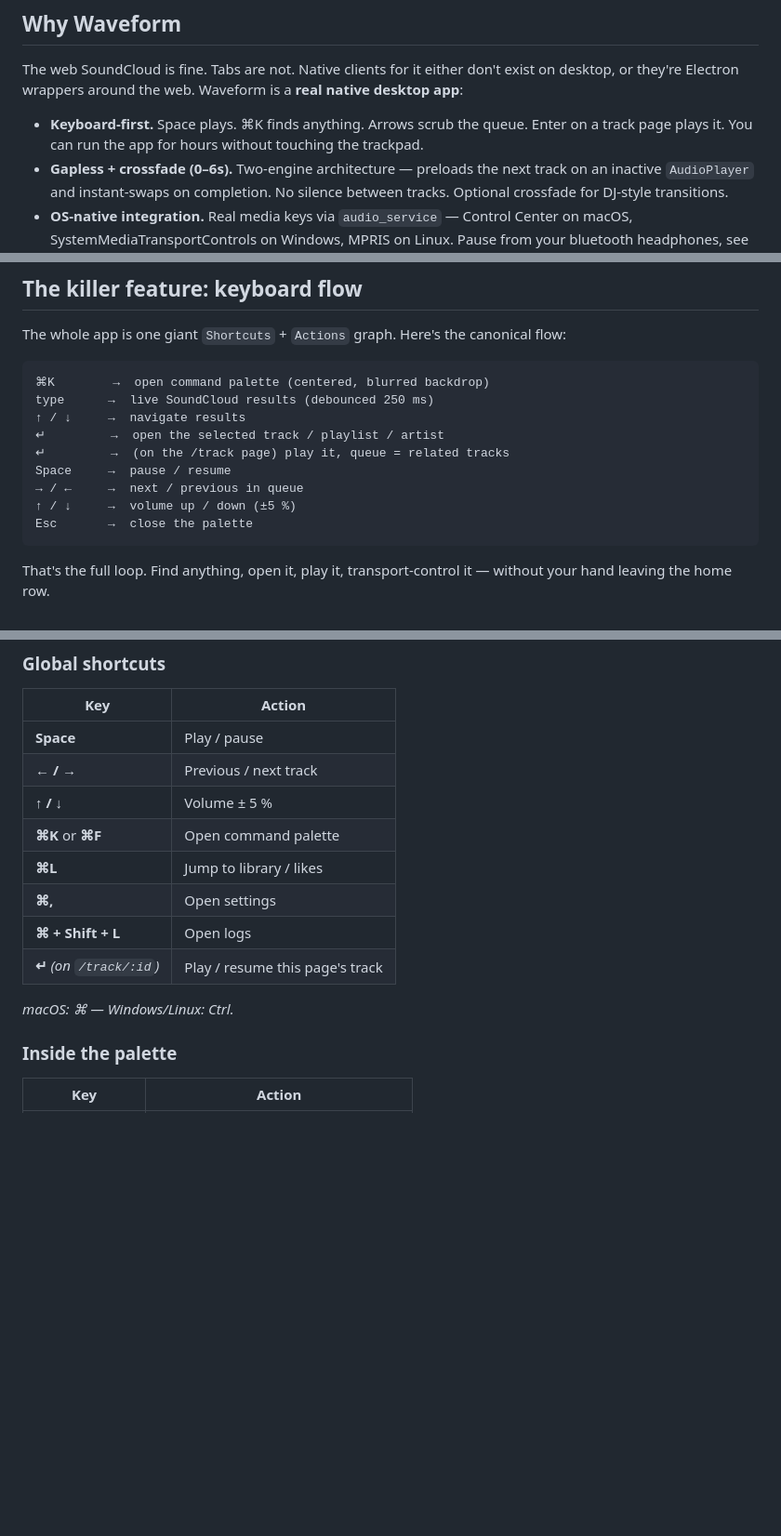
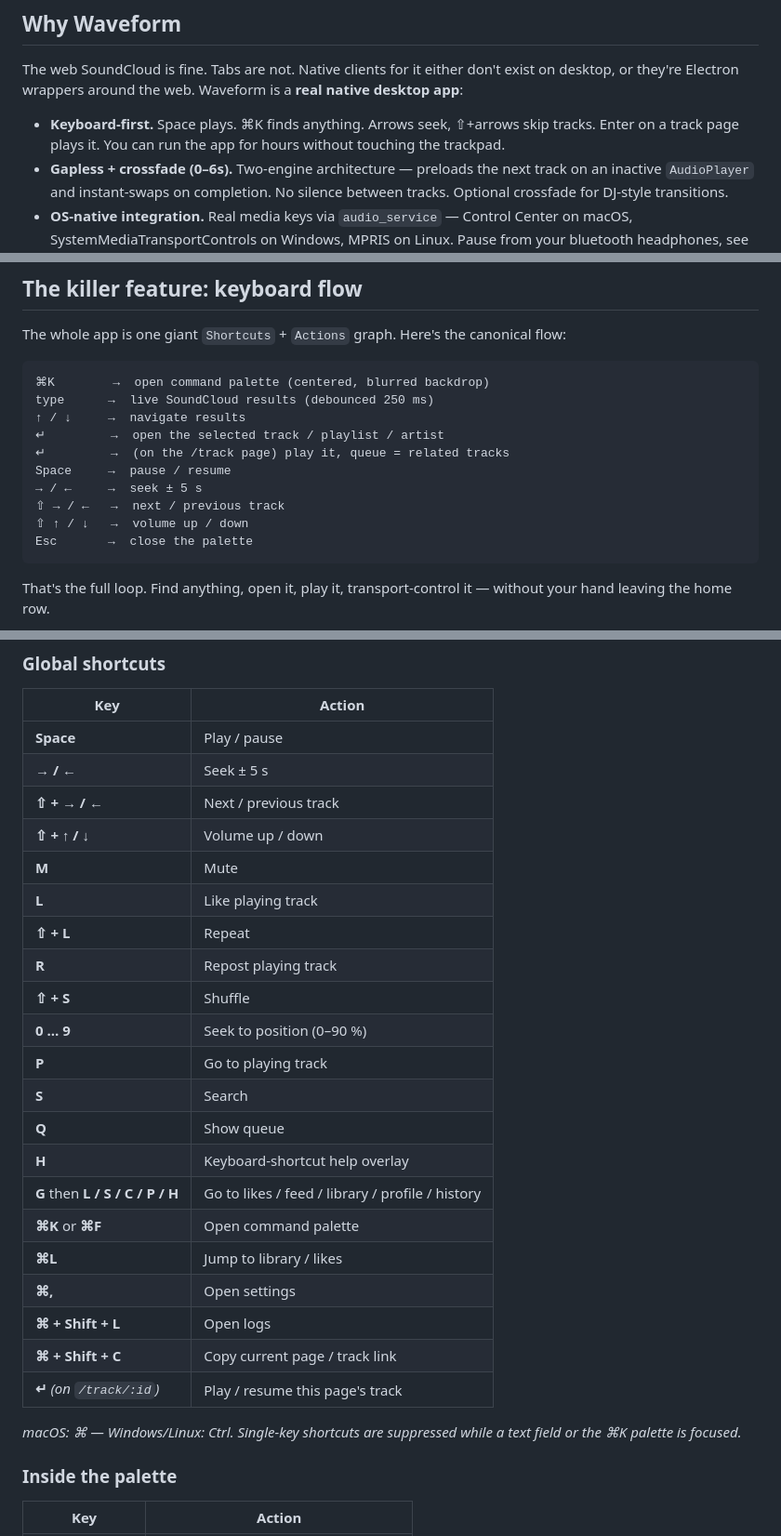
Before and after one commit to alina0x/waveform, a Markdown page: README.md, 3 parts joined by grey strips. Shown at 93% size. Rendered like a GitHub page; blank space fills up the shorter version.

Commit message:
docs(readme): update keyboard shortcuts to web-parity keymap

````diff
--- a/README.md
+++ b/README.md
@@ -25,7 +25,7 @@ Closer to canonical SoundCloud than any other unofficial client — but darker,
 
 The web SoundCloud is fine. Tabs are not. Native clients for it either don't exist on desktop, or they're Electron wrappers around the web. Waveform is a **real native desktop app**:
 
-- **Keyboard-first.** Space plays. ⌘K finds anything. Arrows scrub the queue. Enter on a track page plays it. You can run the app for hours without touching the trackpad.
+- **Keyboard-first.** Space plays. ⌘K finds anything. Arrows seek, ⇧+arrows skip tracks. Enter on a track page plays it. You can run the app for hours without touching the trackpad.
 - **Gapless + crossfade (0–6s).** Two-engine architecture — preloads the next track on an inactive `AudioPlayer` and instant-swaps on completion. No silence between tracks. Optional crossfade for DJ-style transitions.
 - **OS-native integration.** Real media keys via `audio_service` — Control Center on macOS, SystemMediaTransportControls on Windows, MPRIS on Linux. Pause from your bluetooth headphones, see now-playing on your lock screen.
 - **Your account, your data.** Real SoundCloud login via WebView (your password is never seen by the app — only the session token, stored in the app's sandboxed support directory). Your stream, your likes, your playlists, your play history.
@@ -45,8 +45,9 @@ type      →  live SoundCloud results (debounced 250 ms)
 ↵         →  open the selected track / playlist / artist
 ↵         →  (on the /track page) play it, queue = related tracks
 Space     →  pause / resume
-→ / ←     →  next / previous in queue
-↑ / ↓     →  volume up / down (±5 %)
+→ / ←     →  seek ± 5 s
+⇧ → / ←   →  next / previous track
+⇧ ↑ / ↓   →  volume up / down
 Esc       →  close the palette
 ```
 
@@ -61,15 +62,28 @@ That's the full loop. Find anything, open it, play it, transport-control it —
 | Key | Action |
 |---|---|
 | **Space** | Play / pause |
-| **← / →** | Previous / next track |
-| **↑ / ↓** | Volume ± 5 % |
+| **→ / ←** | Seek ± 5 s |
+| **⇧ + → / ←** | Next / previous track |
+| **⇧ + ↑ / ↓** | Volume up / down |
+| **M** | Mute |
+| **L** | Like playing track |
+| **⇧ + L** | Repeat |
+| **R** | Repost playing track |
+| **⇧ + S** | Shuffle |
+| **0 … 9** | Seek to position (0–90 %) |
+| **P** | Go to playing track |
+| **S** | Search |
+| **Q** | Show queue |
+| **H** | Keyboard-shortcut help overlay |
+| **G** then **L / S / C / P / H** | Go to likes / feed / library / profile / history |
 | **⌘K** or **⌘F** | Open command palette |
 | **⌘L** | Jump to library / likes |
 | **⌘,** | Open settings |
 | **⌘ + Shift + L** | Open logs |
+| **⌘ + Shift + C** | Copy current page / track link |
 | **↵** *(on `/track/:id`)* | Play / resume this page's track |
 
-*macOS: ⌘ — Windows/Linux: Ctrl.*
+*macOS: ⌘ — Windows/Linux: Ctrl. Single-key shortcuts are suppressed while a text field or the ⌘K palette is focused.*
 
 ### Inside the palette
 
````
